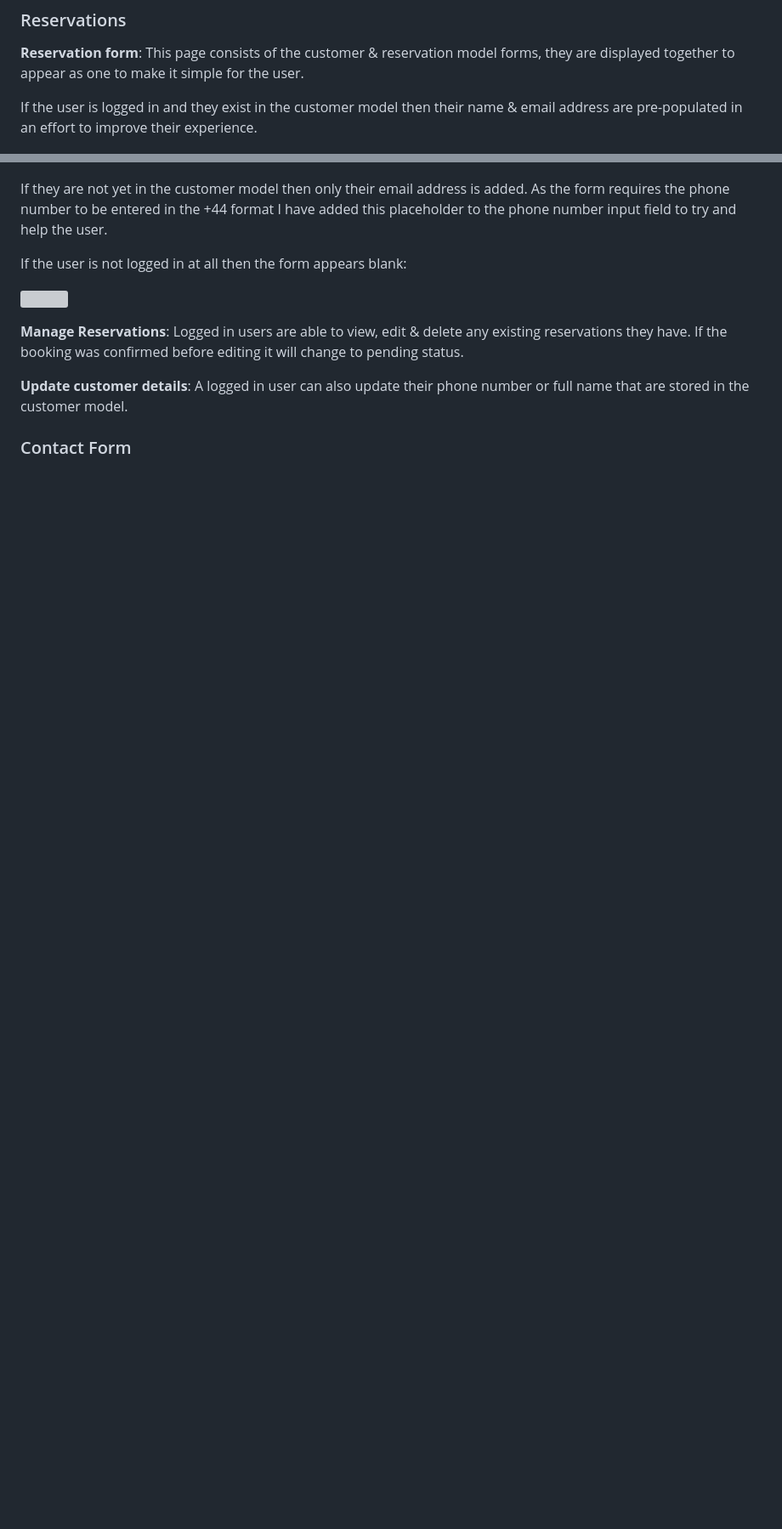
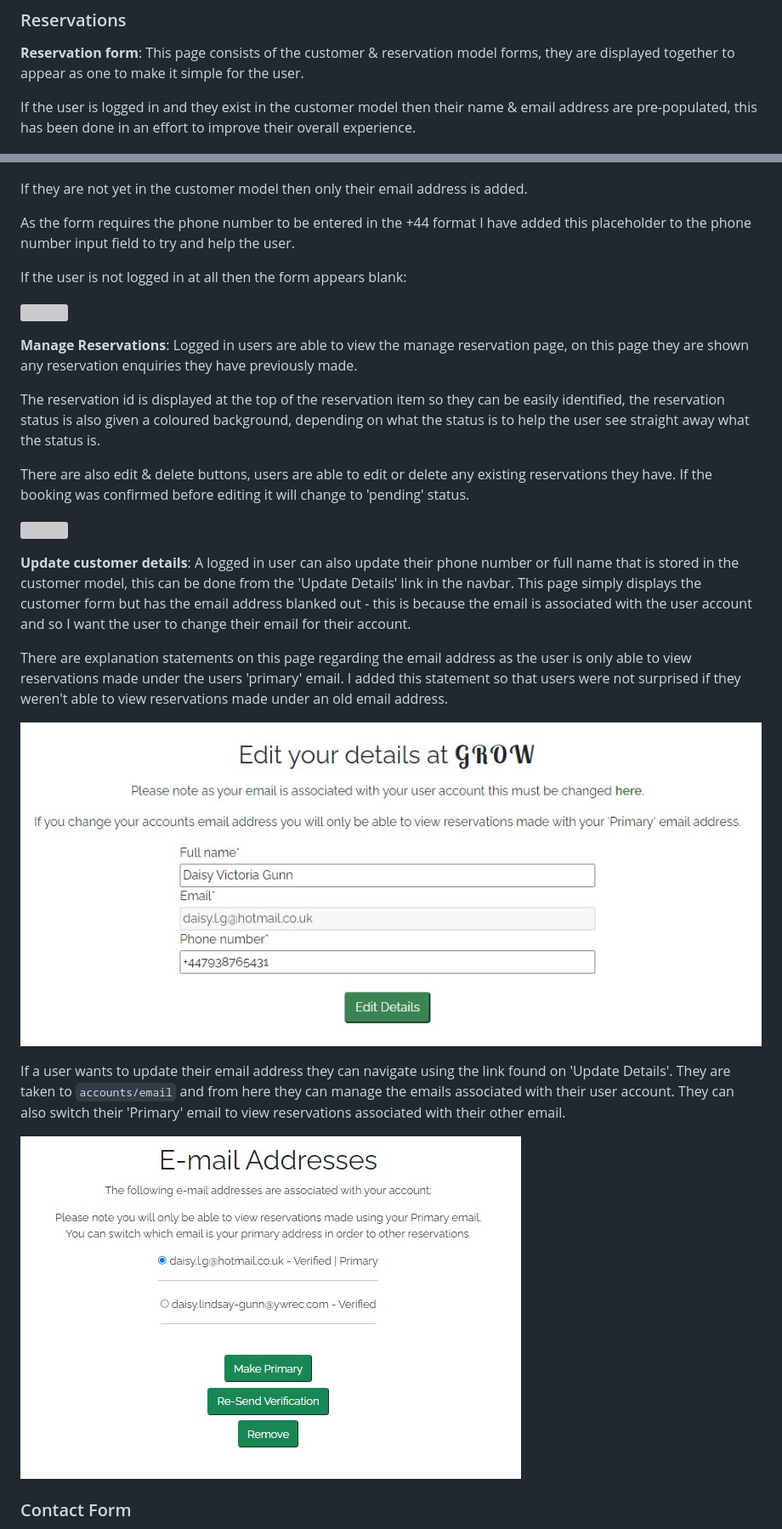
Before and after one commit to daisygunn/grow-restaurant, a Markdown page: README.md, 2 parts joined by grey strips. Shown: that part at 85% size. Drawn GitHub-style; pictures changed too: assets/images/customer_details.jpg (added), assets/images/email_page.jpg (added); blank space fills up the shorter version; grey boxes are pictures that could not be loaded.

Commit message:
Add remaining content to features section.

```diff
--- a/README.md
+++ b/README.md
@@ -137,19 +139,34 @@ I have chosen to display the menus on different pages so that the user is able t
 ### Reservations
 **Reservation form**: This page consists of the customer & reservation model forms, they are displayed together to appear as one to make it simple for the user.
 
-If the user is logged in and they exist in the customer model then their name & email address are pre-populated in an effort to improve their experience.
+If the user is logged in and they exist in the customer model then their name & email address are pre-populated, this has been done in an effort to improve their overall experience.
 
 ![](assets/images/user_stories_testing/pre_populated_form.jpg)
 
-If they are not yet in the customer model then only their email address is added. As the form requires the phone number to be entered in the +44 format I have added this placeholder to the phone number input field to try and help the user.
+If they are not yet in the customer model then only their email address is added.
+
+As the form requires the phone number to be entered in the +44 format I have added this placeholder to the phone number input field to try and help the user.
 
 If the user is not logged in at all then the form appears blank:
 
 ![](assets/images/reservation_form.jpg)
 
+**Manage Reservations**: Logged in users are able to view the manage reservation page, on this page they are shown any reservation enquiries they have previously made.
 
-**Manage Reservations**: Logged in users are able to view, edit & delete any existing reservations they have. If the booking was confirmed before editing it will change to pending status.
+The reservation id is displayed at the top of the reservation item so they can be easily identified, the reservation status is also given a coloured background, depending on what the status is to help the user see straight away what the status is.
 
-**Update customer details**: A logged in user can also update their phone number or full name that are stored in the customer model.
+There are also edit & delete buttons, users are able to edit or delete any existing reservations they have. If the booking was confirmed before editing it will change to 'pending' status.
+
+![](assets/images/user_stories_testing/manage_reservations.jpg)
+
+**Update customer details**: A logged in user can also update their phone number or full name that is stored in the customer model, this can be done from the 'Update Details' link in the navbar. This page simply displays the customer form but has the email address blanked out - this is because the email is associated with the user account and so I want the user to change their email  for their account.
+
+There are explanation statements on this page regarding the email address as the user is only able to view reservations made under the users 'primary' email. I added this statement so that users were not surprised if they weren't able to view reservations made under an old email address.
+
+![](assets/images/customer_details.jpg)
+
+If a user wants to update their email address they can navigate using the link found on 'Update Details'. They are taken to `accounts/email` and from here they can manage the emails associated with their user account. They can also switch their 'Primary' email to view reservations associated with their other email.
+
+![](assets/images/email_page.jpg)
 
 ### Contact Form
```
Also changed, not shown: other parts of README.md (+7 -1 lines), assets/images/colour_palete.png (added), assets/images/contact_form_user.jpg (added).
